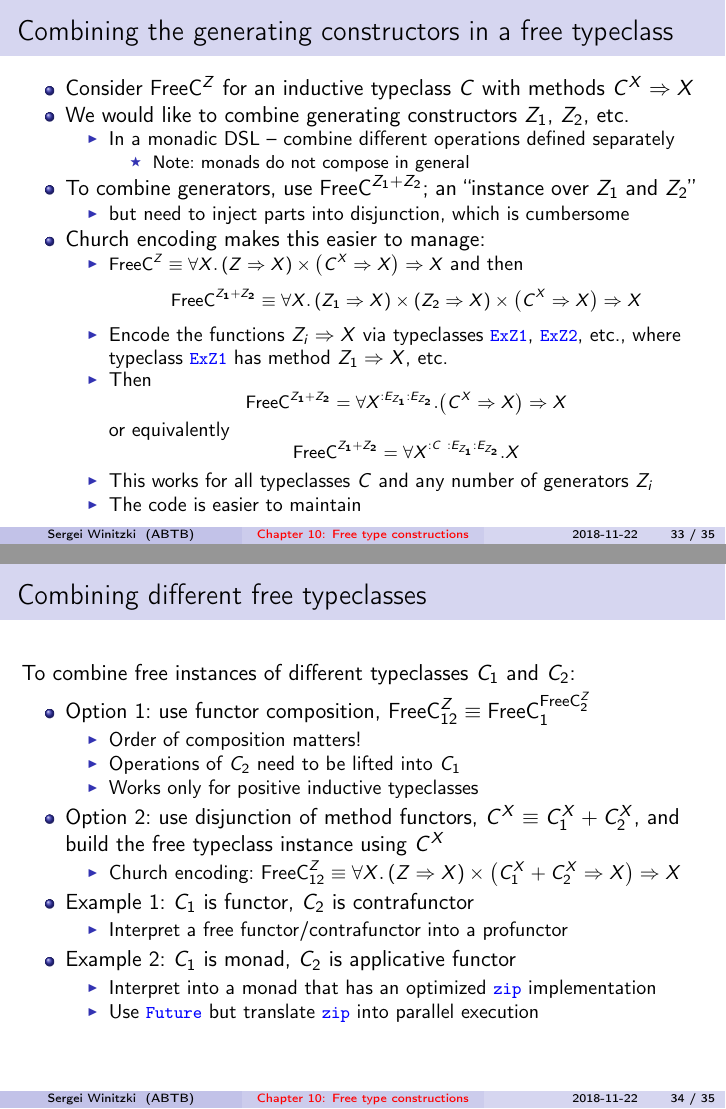
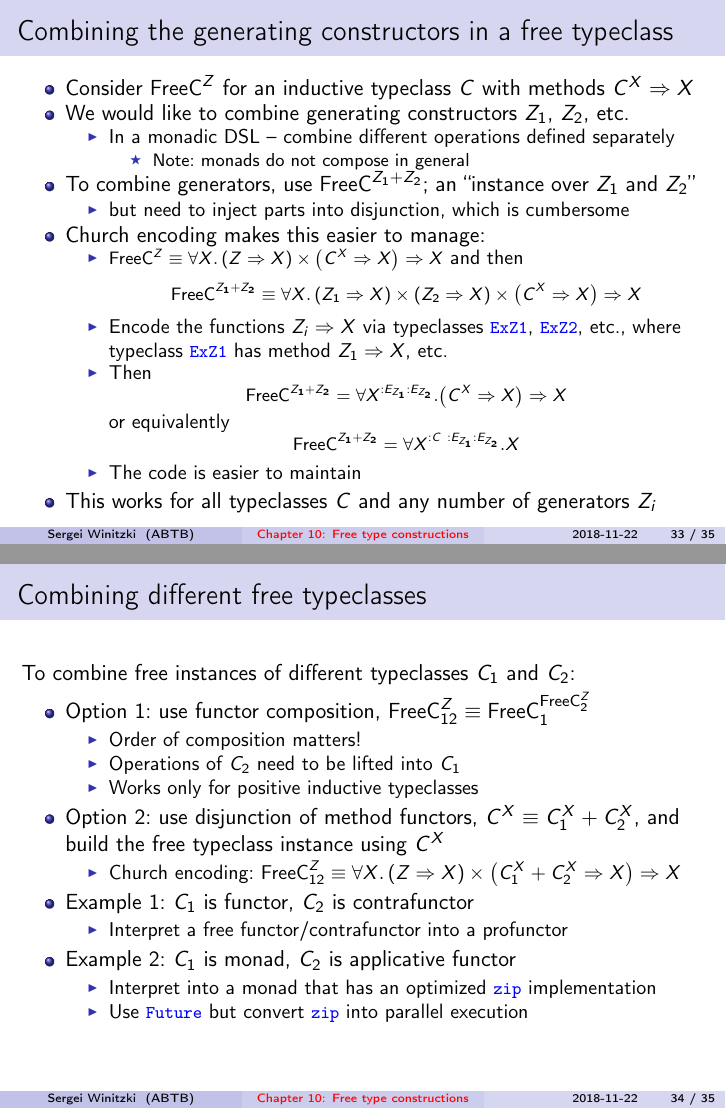
Before and after one commit to winitzki/sofp, LaTeX slides (10-free-constructions.tex): pages 33 and 34 of 35, joined at a grey line. The pictures show the PDF file 10-free-constructions.pdf that the author committed with the source.

Commit message:
minor corrections

```diff
--- a/10-free-constructions.tex
+++ b/10-free-constructions.tex
@@ -1082,7 +1082,7 @@ Generalize to arbitrary type classes:
 $C$
 \end{itemize}
 \item Tree encoding of ``free $C$ over $Z$'' is recursive, $\text{FreeC}^{Z}\equiv Z+C^{\text{FreeC}^{Z}}$
-\item Church encoding is $\text{FreeC}^{Z}\equiv\forall X.\left(Z+C^{X}\Rightarrow X\right)\Rightarrow X$rall X.\left(Z+C^{X}\Rightarrow X\right)\Rightarrow X$
+\item Church encoding is $\text{FreeC}^{Z}\equiv\forall X.\left(Z+C^{X}\Rightarrow X\right)\Rightarrow X$
 \begin{itemize}
 \item Equivalently, $\text{FreeC}^{Z}\equiv\forall X^{:C}.\left(Z\Rightarrow X\right)\Rightarrow X$
 \end{itemize}
@@ -1343,7 +1343,7 @@ by $\exists Z.F^{Z}\times...$
 monad over $F^{\bullet}$
 \item Free monad over a functor $F^{\bullet}$ is $\text{FreeM}^{F^{\bullet},A}\equiv A+F^{\text{FreeM}^{F^{\bullet},A}}$
 \begin{itemize}
-\item Free monad $\text{FreeM}^{M^{\bullet},\bullet}$ over a monad $M^{\bullet}$
+\item Free monad $\text{FreeM}^{M^{\bullet},\bullet}$ over a monad $M^{\bullet}$eeM}^{M^{\bullet},\bullet}$ over a monad $M^{\bullet}$
 is not equivalent to $M^{\bullet}$
 \end{itemize}
 \item Free monad over a pointed functor $F^{\bullet}$ is {\footnotesize{}$\text{FreeM}^{F^{\bullet},A}\equiv F^{A}+F^{\text{FreeM}^{F^{\bullet},A}}$}{\footnotesize\par}
@@ -1479,9 +1479,9 @@ etc.
 \text{FreeC}^{Z_{1}+Z_{2}}=\forall X^{:C~:E_{Z_{1}}:E_{Z_{2}}}.X
 \]
 }{\footnotesize\par}
+\item The code is easier to maintain
+\end{itemize}
 \item This works for all typeclasses $C$ and any number of generators $Z_{i}$
-\item The code is easier to maintain
-\end{itemize}
 \end{itemize}
 \end{frame}
 
@@ -1509,8 +1509,8 @@ and build the free typeclass instance using $C^{X}$
 \begin{itemize}
 \item Interpret into a monad that has an optimized \texttt{\textcolor{blue}{\footnotesize{}zip}}
 implementation
-\item Use \texttt{\textcolor{blue}{\footnotesize{}Future}} but translate
-\texttt{\textcolor{blue}{\footnotesize{}zip}} into parallel execution
+\item Use \texttt{\textcolor{blue}{\footnotesize{}Future}} but convert \texttt{\textcolor{blue}{\footnotesize{}zip}}
+into parallel execution
 \end{itemize}
 \end{itemize}
 \end{frame}
```
Also changed, not shown: 10-free-constructions.pdf, 1 other file.
